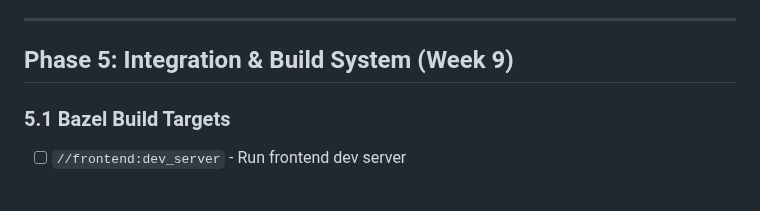
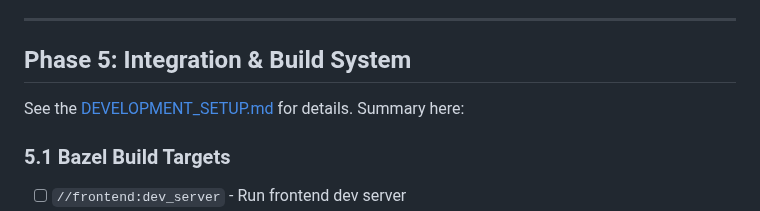
Before and after one commit to njoubert/nielsshootsfilm-planfirst, a Markdown page: docs/PLAN_MVP.md, the part around the change. GitHub-like rendering; blank space fills up the shorter version.

Commit message:
point to dev setup

```diff
--- a/docs/PLAN_MVP.md
+++ b/docs/PLAN_MVP.md
@@ -1237,7 +1237,10 @@ Endpoints:
 
 ---
 
-## Phase 5: Integration & Build System (Week 9)
+## Phase 5: Integration & Build System
+
+See the [DEVELOPMENT_SETUP.md](DEVELOPMENT_SETUP.md) for details.
+Summary here:
 
 ### 5.1 Bazel Build Targets
 - [ ] `//frontend:dev_server` - Run frontend dev server
```
